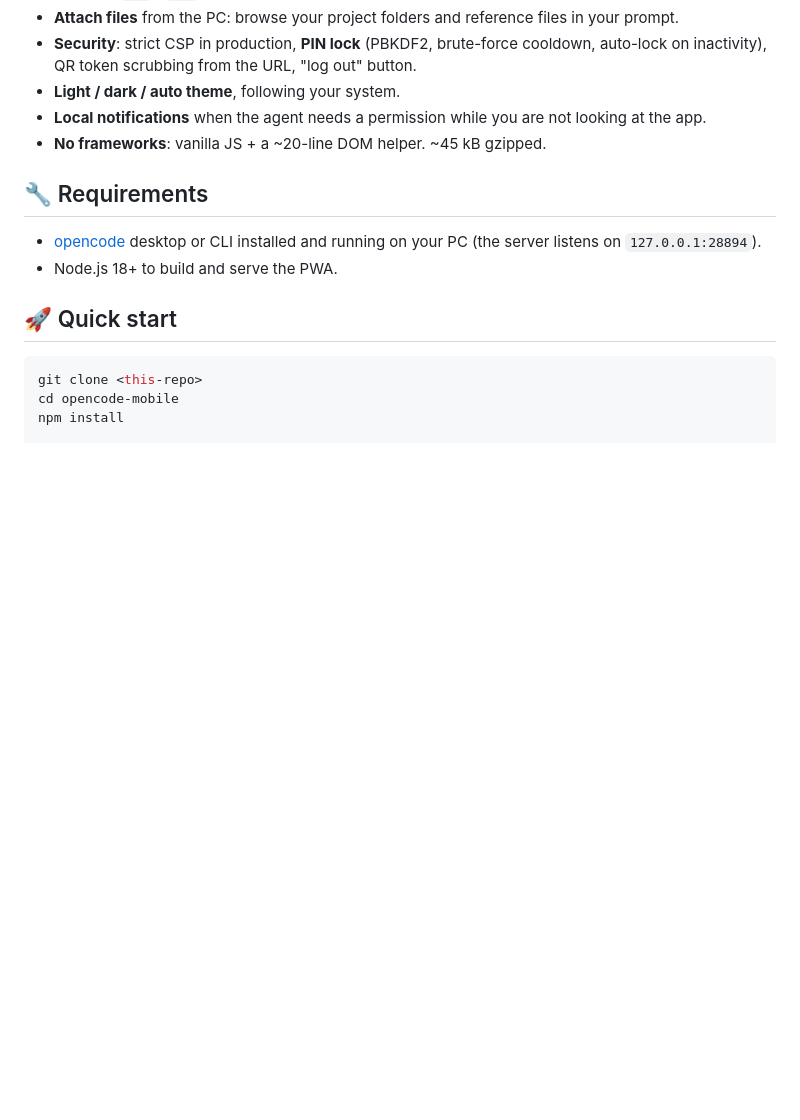
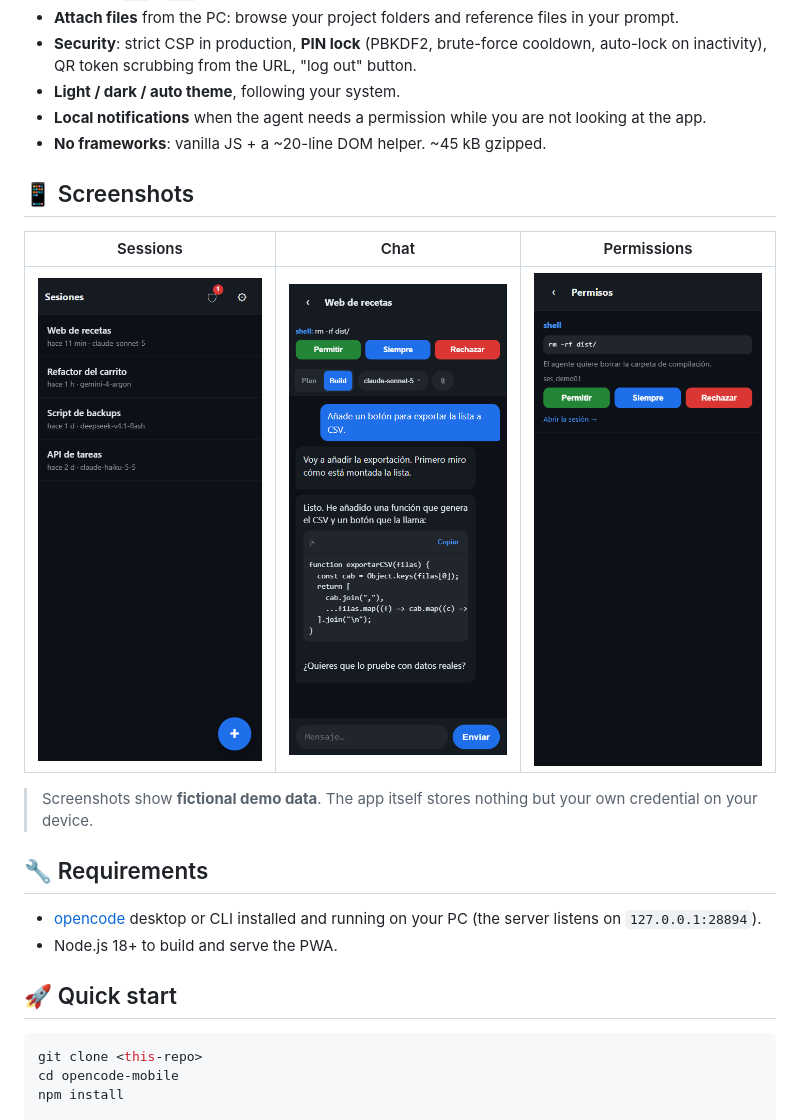
Before and after one commit to axi010/opencode-mobile-pwa, a Markdown page: README.md, the part around the change. GitHub-like rendering; pictures changed too: screenshots/chat.png (added), screenshots/permissions.png (added), screenshots/sessions.png (added); blank space fills up the shorter version.

Commit message:
Add screenshots (demo data) and README screenshots section; capture helper script

```diff
--- a/README.md
+++ b/README.md
@@ -32,15 +32,14 @@ A **mobile Progressive Web App** to drive your [opencode](https://opencode.ai) s
 - **Local notifications** when the agent needs a permission while you are not looking at the app.
 - **No frameworks**: vanilla JS + a ~20-line DOM helper. ~45 kB gzipped.
 
-<!--
 ## 📱 Screenshots
 
-Add your own images to a `screenshots/` folder and uncomment this block:
+| Sessions | Chat | Permissions |
+| --- | --- | --- |
+| ![Sessions](screenshots/sessions.png) | ![Chat](screenshots/chat.png) | ![Permissions](screenshots/permissions.png) |
 
-| Sessions | Chat | Settings |
-| --- | --- | --- |
-| ![Sessions](screenshots/sessions.png) | ![Chat](screenshots/chat.png) | ![Settings](screenshots/settings.png) |
--->
+> Screenshots show **fictional demo data**. The app itself stores nothing but your
+> own credential on your device.
 
 
 ## 🔧 Requirements
```
Also changed, not shown: 2 other files.
